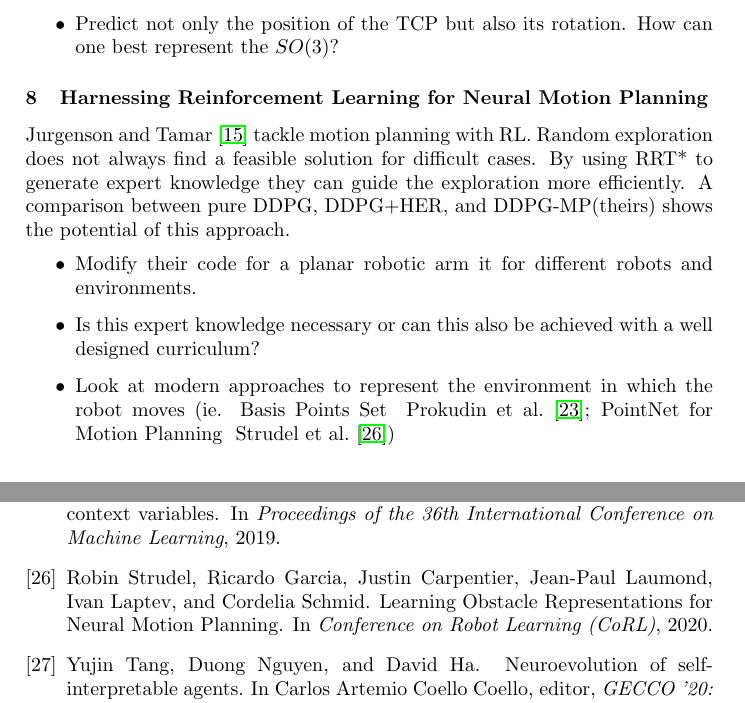
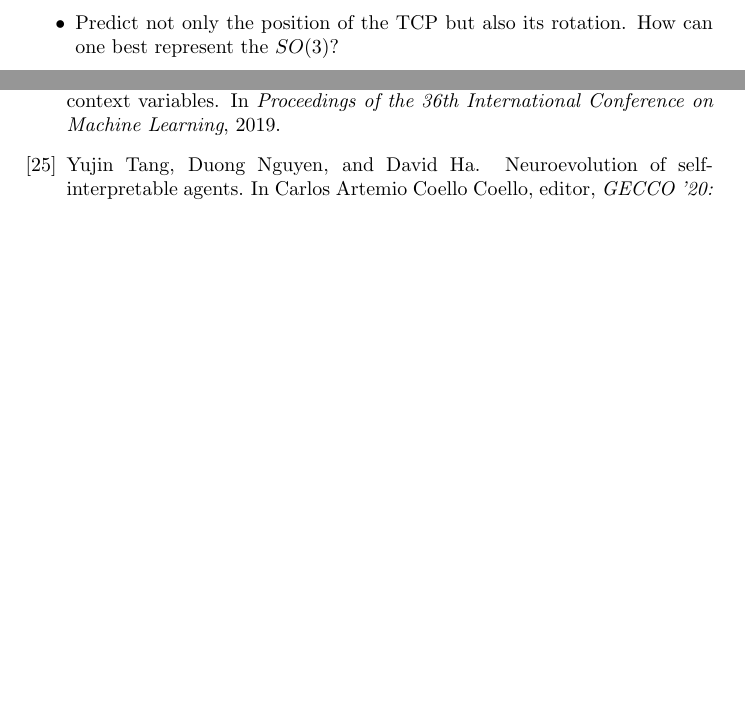
Before and after one commit to bbaeuml/tum-adlr, a LaTeX document (docs/project-ideas.tex): two parts of pages 3 and 9 of 9 before the commit and two parts of pages 3 and 8 of 9 after it, joined at a grey line, cut so that both start at the same text, the shorter picture padded with empty space. Compiled offline with pdfLaTeX.

Commit message:
remove project RL for Motion Planning

```diff
--- a/docs/project-ideas.tex
+++ b/docs/project-ideas.tex
@@ -132,16 +132,16 @@ How can we use this knowledge to our advantage?
 \end{itemize}
 
 % Johannes Tenhumberg
-\subsubsection{Harnessing Reinforcement Learning for Neural Motion Planning}
- \citet{Jurgenson2019} tackle motion planning with RL.
-Random exploration does not always find a feasible solution for difficult cases.
-By using RRT* to generate expert knowledge they can guide the exploration more efficiently.
-A comparison between pure DDPG, DDPG+HER, and DDPG-MP(theirs) shows the potential of this approach.
-\begin{itemize}
-  \item Modify their code  for a planar robotic arm it for different robots and environments.
-  \item Is this expert knowledge necessary or can this also be achieved with a well designed curriculum?
-  \item Look at modern approaches to represent the environment in which the robot moves (ie. Basis Points Set ~\citet{Prokudin2019}; PointNet for Motion Planning ~\citet{Strudel2020})
-\end{itemize}
+%\subsubsection{Harnessing Reinforcement Learning for Neural Motion Planning}
+% \citet{Jurgenson2019} tackle motion planning with RL.
+% Random exploration does not always find a feasible solution for difficult cases.
+% By using RRT* to generate expert knowledge they can guide the exploration more efficiently.
+% A comparison between pure DDPG, DDPG+HER, and DDPG-MP(theirs) shows the potential of this approach.
+% \begin{itemize}
+%   \item Modify their code  for a planar robotic arm it for different robots and environments.
+%   \item Is this expert knowledge necessary or can this also be achieved with a well designed curriculum?
+%   \item Look at modern approaches to represent the environment in which the robot moves (ie. Basis Points Set ~\citet{Prokudin2019}; PointNet for Motion Planning ~\citet{Strudel2020})
+% \end{itemize}
 
 % Johannes Tenhumberg
 \subsubsection{Motion Planning with Diffusion}
```
